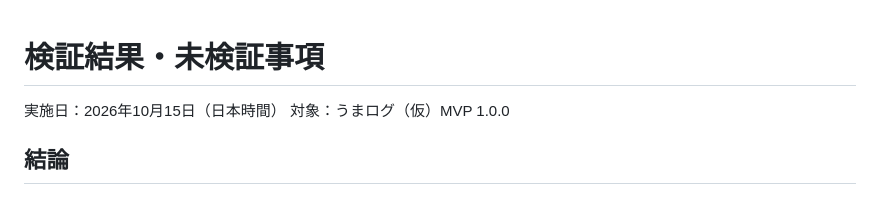
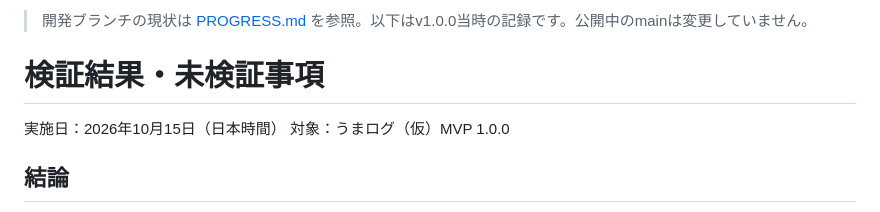
Before and after one commit to reyanyan0126/umalog, a Markdown page: TEST-RESULTS.md, the part around the change. GitHub-like rendering.

```diff
--- a/TEST-RESULTS.md
+++ b/TEST-RESULTS.md
@@ -1,3 +1,5 @@
+> 開発ブランチの現状は [PROGRESS.md](PROGRESS.md) を参照。以下はv1.0.0当時の記録です。公開中のmainは変更していません。
+
 # 検証結果・未検証事項
 
 実施日：2026年10月15日（日本時間）
```
